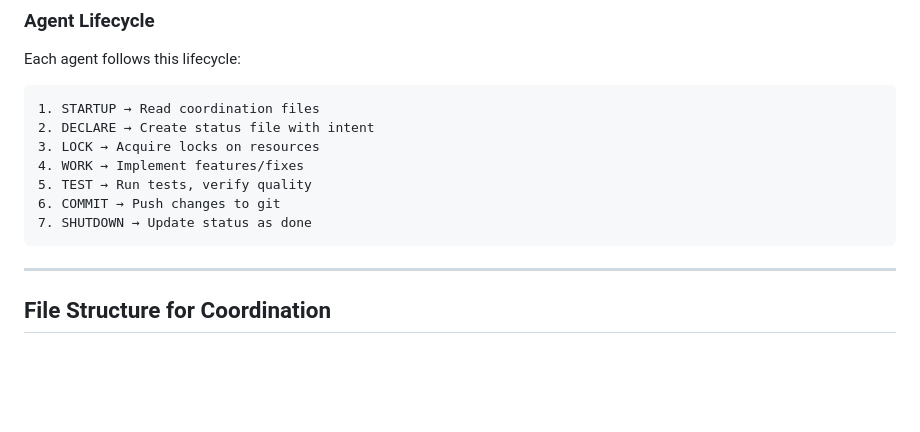
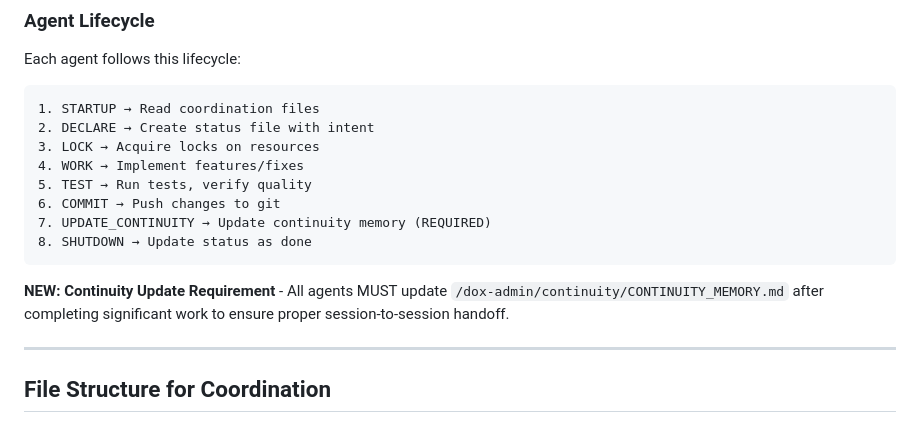
Before and after one commit to uberpu-ntiva/dox-admin, a Markdown page: strategy/standards/MULTI_AGENT_COORDINATION.md, the part around the change. Rendered like a GitHub page; blank space fills up the shorter version.

Commit message:
Auto-commit: Agent tool execution

````diff
--- a/strategy/standards/MULTI_AGENT_COORDINATION.md
+++ b/strategy/standards/MULTI_AGENT_COORDINATION.md
@@ -42,8 +42,11 @@ Each agent follows this lifecycle:
 4. WORK → Implement features/fixes
 5. TEST → Run tests, verify quality
 6. COMMIT → Push changes to git
-7. SHUTDOWN → Update status as done
+7. UPDATE_CONTINUITY → Update continuity memory (REQUIRED)
+8. SHUTDOWN → Update status as done
 ```
+
+**NEW: Continuity Update Requirement** - All agents MUST update `/dox-admin/continuity/CONTINUITY_MEMORY.md` after completing significant work to ensure proper session-to-session handoff.
 
 ---
 
````
